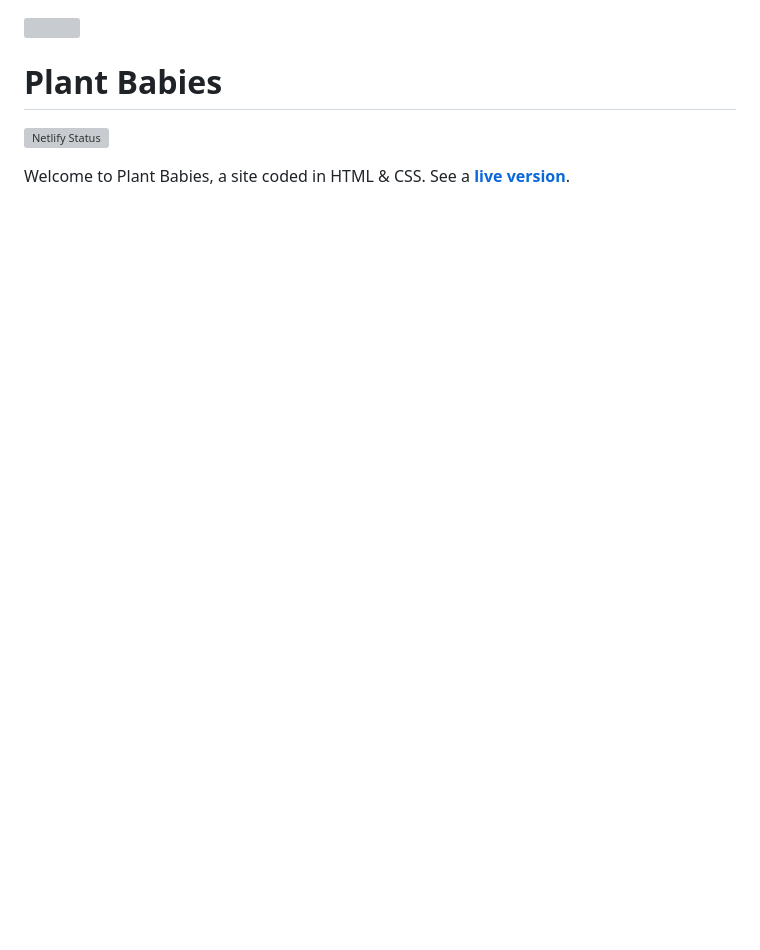
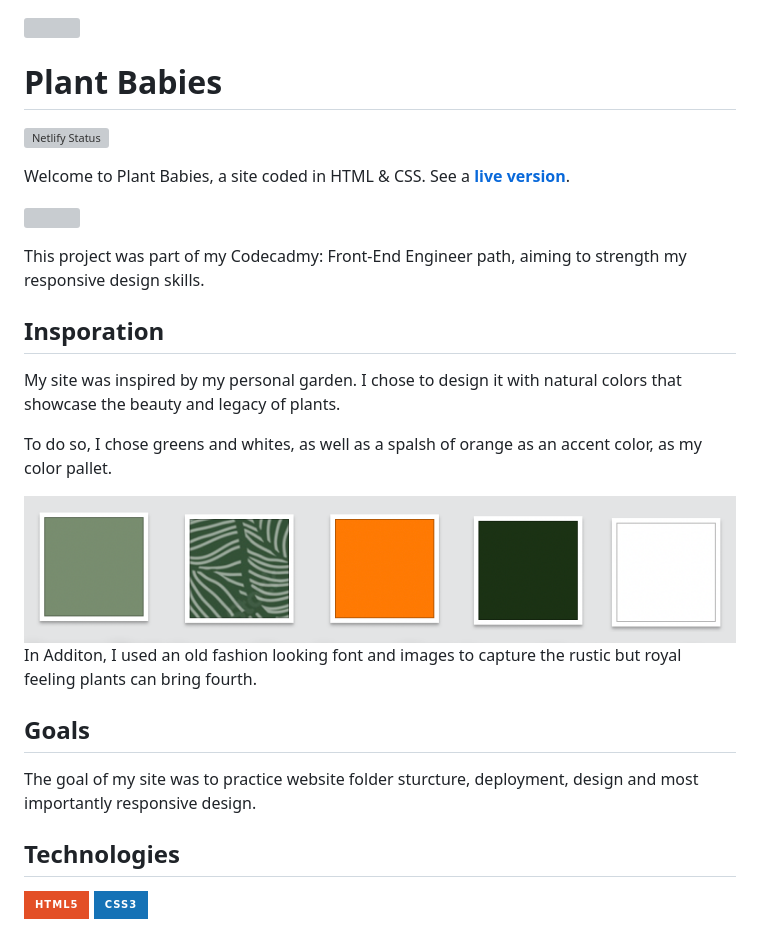
Before and after one commit to Mainslie/plant-babies, a Markdown page: README.md, the part around the change. Drawn GitHub-style; pictures changed too: images/color-pallet.png (added); badges without logos; blank space fills up the shorter version; grey boxes are pictures that could not be loaded.

```diff
--- a/README.md
+++ b/README.md
@@ -5,3 +5,25 @@
 [![Netlify Status](https://api.netlify.com/api/v1/badges/76012fdc-0fb6-4455-9afc-2100c7330026/deploy-status)](https://app.netlify.com/sites/ornate-madeleine-8cd07d/deploys)
 
 Welcome to Plant Babies, a site coded in HTML & CSS. See a **[live version](https://ornate-madeleine-8cd07d.netlify.app/)**.
+
+[<img src="images/screenshot.png">](https://ornate-madeleine-8cd07d.netlify.app//)
+
+This project was part of my Codecadmy: Front-End Engineer path, aiming to strength my responsive design skills.
+
+## Insporation
+
+My site was inspired by my personal garden. I chose to design it with natural colors that showcase the beauty and legacy of plants.
+
+To do so, I chose greens and whites, as well as a spalsh of orange as an accent color, as my color pallet.
+
+<img src="images/color-pallet.png">
+
+In Additon, I used an old fashion looking font and images to capture the rustic but royal feeling plants can bring fourth.
+
+## Goals
+
+The goal of my site was to practice website folder sturcture, deployment, design and most importantly responsive design.
+
+## Technologies
+
+![HTML5](https://img.shields.io/badge/html5-%23E34F26.svg?style=for-the-badge&logo=html5&logoColor=white) ![CSS3](https://img.shields.io/badge/css3-%231572B6.svg?style=for-the-badge&logo=css3&logoColor=white)
```
Also changed, not shown: 1 other file.
